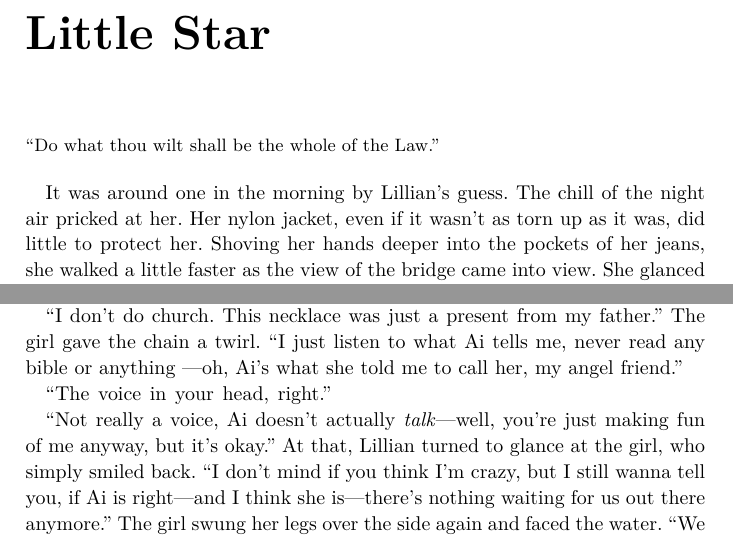
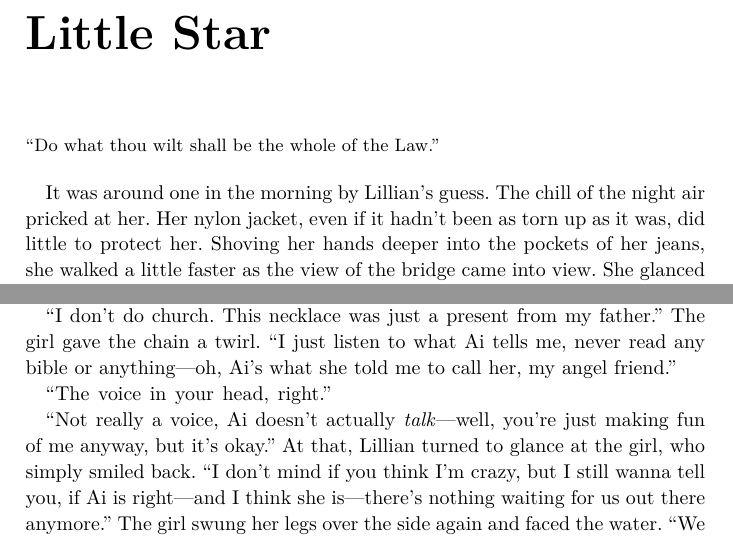
Before and after one commit to lightlyss/salem, a LaTeX book (salem.tex, which reads chapters/ch-1.tex): two parts of pages 7 and 9 of 10, joined at a grey line, cut so that both start at the same text. Compiled offline with XeLaTeX.

Commit message:
resolve #4

```diff
--- a/chapters/ch-1.tex
+++ b/chapters/ch-1.tex
@@ -4,7 +4,7 @@
 \end{ChapterNote}
 \begin{Standard}
 It was around one in the morning by Lillian's guess. The chill of the night air
-pricked at her. Her nylon jacket, even if it wasn't as torn up as it was, did little
+pricked at her. Her nylon jacket, even if it hadn't been as torn up as it was, did little
 to protect her. Shoving her hands deeper into the pockets of her jeans, she walked a
 little faster as the view of the bridge came into view. She glanced absentmindedly
 at the blurry reflections of the stars in the water.
```
Also changed, not shown: chapters/ch-1.tex (4 more changed lines).
